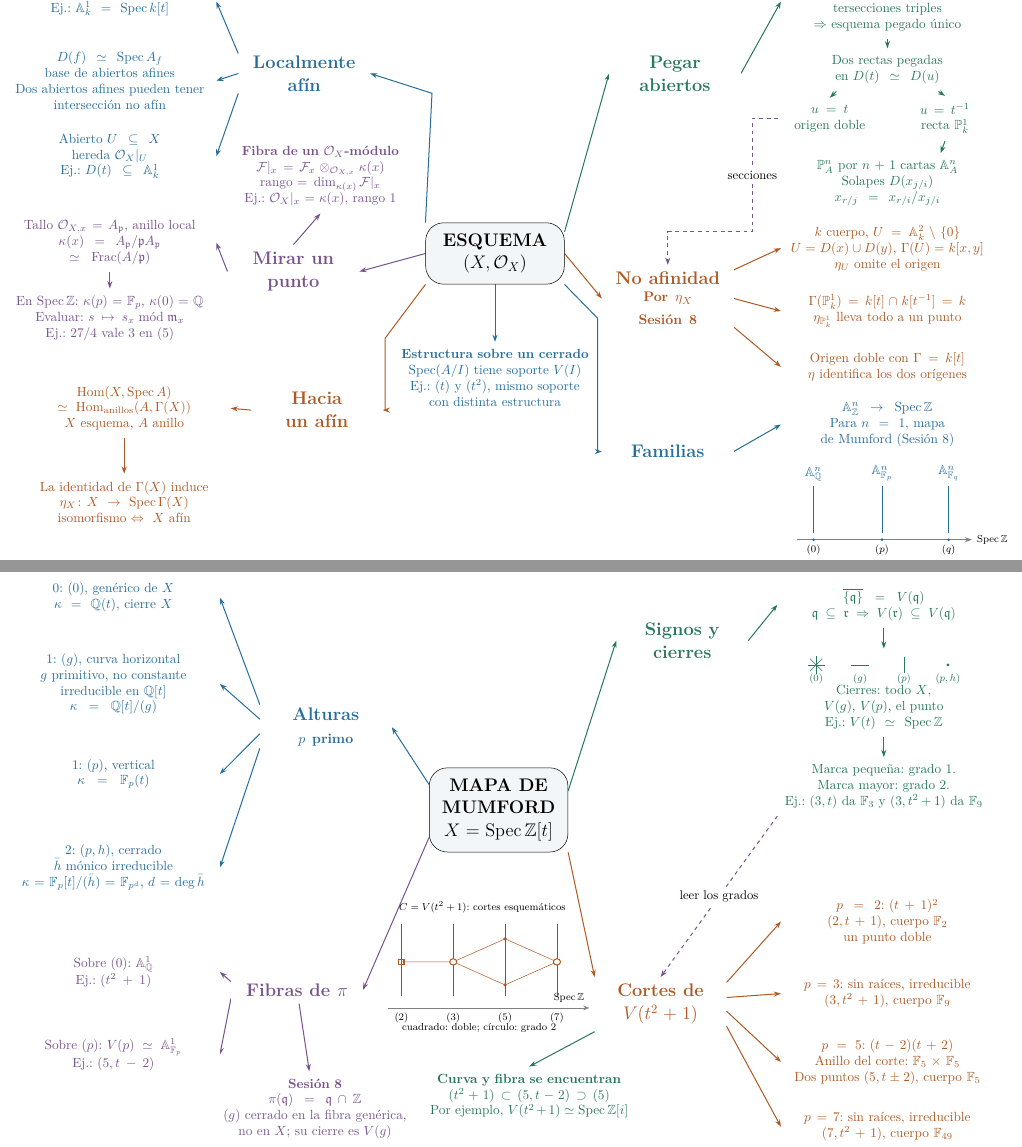
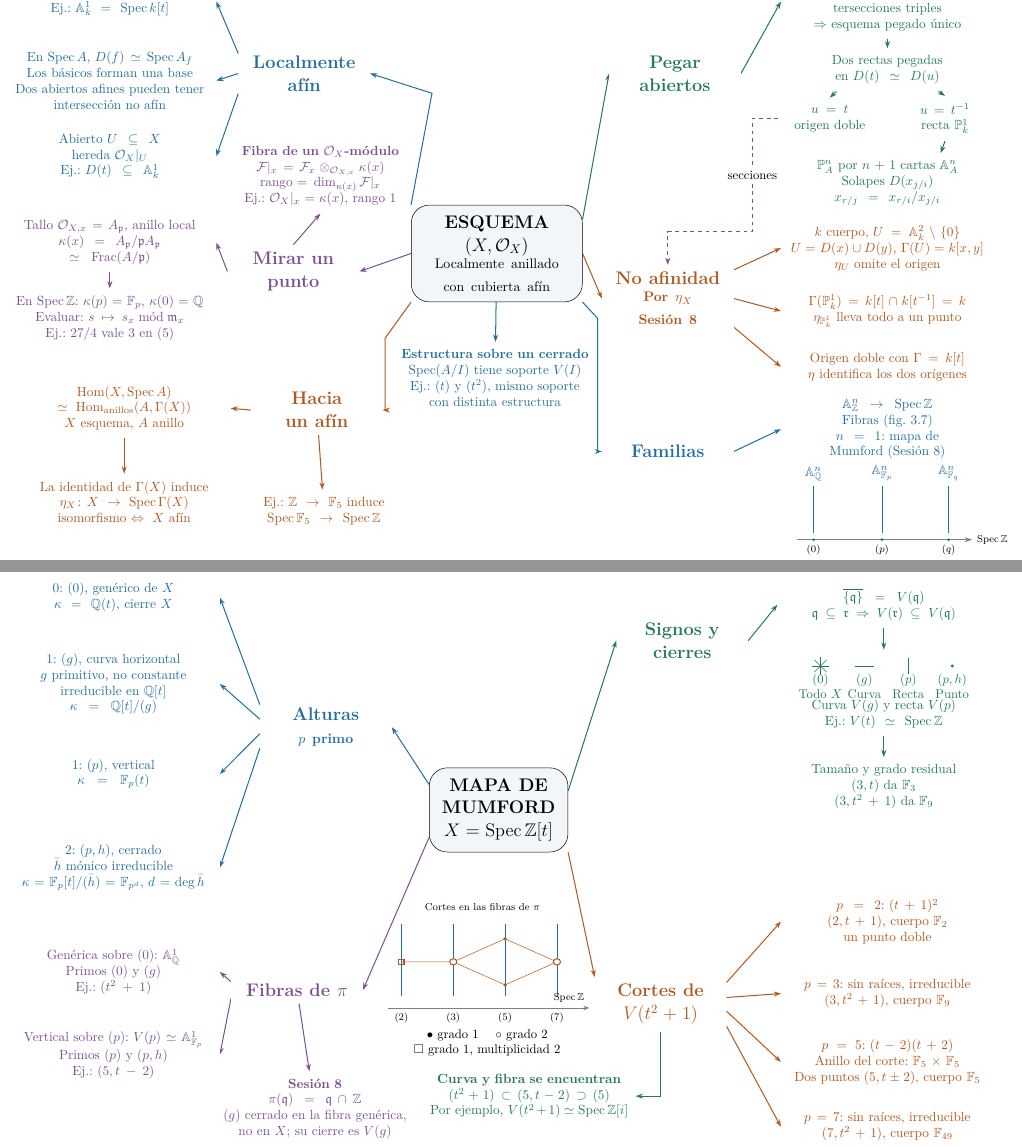
Before and after one commit to MrPaborru/Tareas-Teoria-de-Esquemas, a LaTeX problem sheet (Recursos/mapas-tarea4.tex): two parts of pages 1 and 3 of 4, joined at a grey line, cut so that both start at the same text. Compiled offline with pdfLaTeX.

Commit message:
Integra el cotejo independiente de los mapas de la Tarea 4
Explicita la definición de esquema, las hipótesis de los básicos y un ejemplo de morfismo hacia un afín. Corrige la atribución del abierto perforado a Liu y conecta la definición de morfismo con la proposición y el lema. Completa la leyenda y vincula los tipos de primos con las fibras por contracción.

Cotejado con las páginas asignadas de Liu y los mapas de la revisión. Compilación latexmk -pdf sin desbordamientos ni referencias indefinidas. Revisión visual de las cuatro páginas A4 horizontales.

```diff
--- a/Recursos/mapas-tarea4.tex
+++ b/Recursos/mapas-tarea4.tex
@@ -24,10 +24,12 @@
 \newcommand{\finish}{\end{tikzpicture}\newpage}
 \begin{document}
 \startmap{1. Vakil · Del modelo local a las familias}{Vakil, borrador 29-VIII-2022, §§4.3.1--4.3.8, 4.4.1--4.4.10, 7.3.4 y ej. 7.3.G; ej. 3.2.Q y fig. 3.7.}
-\node[root] (r) at (13.6,9) {ESQUEMA\\$(X,\mathcal O_X)$};
+\node[root,text width=4.15cm] (r) at (13.65,9)
+  {ESQUEMA\\$(X,\mathcal O_X)$\\
+   {\normalfont\small \mbox{Localmente anillado}\\\mbox{con cubierta afín}}};
 \B{a}{8.3}{14}{Localmente afín}{blue}
 \N{a1}{2.9}{16}{Cartas $U_i\simeq\Spec A_i$\\Ej.: $\A_k^1=\Spec k[t]$}{blue}
-\N{a2}{2.9}{13.8}{$D(f)\simeq\Spec A_f$\\base de abiertos afines\\Dos abiertos afines pueden tener\\intersección no afín}{blue}
+\N{a2}{2.9}{13.8}{En $\Spec A$, $D(f)\simeq\Spec A_f$\\Los básicos forman una base\\Dos abiertos afines pueden tener\\intersección no afín}{blue}
 \N{a3}{2.9}{11.7}{Abierto $U\subseteq X$\\hereda $\mathcal O_X|_U$\\Ej.: $D(t)\subseteq\A_k^1$}{blue}
 \B{b}{8}{8.5}{Mirar un punto}{purple}
 \N{b1}{2.9}{9.3}{Tallo $\mathcal O_{X,x}=A_{\mathfrak p}$, anillo local\\$\kappa(x)=A_{\mathfrak p}/\mathfrak pA_{\mathfrak p}$\\$\simeq\operatorname{Frac}(A/\mathfrak p)$}{purple}
@@ -48,7 +50,7 @@
 \N{e2}{24.5}{7.4}{$\Gamma(\PP_k^1)=k[t]\cap k[t^{-1}]=k$\\$\eta_{\PP_k^1}$ lleva todo a un punto}{orange}
 \N{e3}{24.5}{5.85}{Origen doble con $\Gamma=k[t]$\\$\eta$ identifica los dos orígenes}{orange}
 \B{f}{18.4}{3.5}{Familias}{blue}
-\N{f1}{24.5}{4.25}{$\A_\Z^n\to\Spec\Z$\\Para $n=1$, mapa de Mumford (Sesión 8)}{blue}
+\N{f1}{24.5}{4.12}{$\A_\Z^n\to\Spec\Z$\\Fibras (fig. 3.7)\\$n=1$: mapa de Mumford (Sesión 8)}{blue}
 \begin{scope}[shift={(22.0,1.05)}]
   \draw[edge,gray] (0,0)--(4.85,0);
   \node[anchor=west,font=\scriptsize] at (4.85,0) {$\Spec\Z$};
@@ -71,6 +73,8 @@
 \D{b1}{b2}{purple}
 \LeftBranch{c}{c1}{orange}
 \D{c1}{c2}{orange}
+\N{exafin}{8.85}{1.85}{Ej.: $\Z\to\F_5$ induce\\$\Spec\F_5\to\Spec\Z$}{orange}
+\D{c}{exafin}{orange}
 \E{d}{d1}{green}
 \D{d1}{d2}{green}
 \draw[edge,green] ($(d2.south)!.48!(d2.south west)$)--(doble.north);
@@ -133,12 +139,12 @@
 \N{h2}{3}{11.3}{$1$: $(p)$, vertical\\$\kappa=\F_p(t)$}{blue}
 \N{h3}{3}{8.7}{$2$: $(p,h)$, cerrado\\$\bar h$ mónico irreducible\\$\kappa=\F_p[t]/(\bar h)=\F_{p^d}$, $d=\deg\bar h$}{blue}
 \B{f}{8.1}{5.3}{Fibras de $\pi$}{purple}
-\N{f0}{3}{5.8}{Sobre $(0)$: $\A_\Q^1$\\Ej.: $(t^2+1)$}{purple}
-\N{fp}{3}{3.5}{Sobre $(p)$: $V(p)\simeq\A_{\F_p}^1$\\Ej.: $(5,t-2)$}{purple}
+\N{f0}{3}{5.8}{Genérica sobre $(0)$: $\A_\Q^1$\\Primos $(0)$ y $(g)$\\Ej.: $(t^2+1)$}{purple}
+\N{fp}{3}{3.5}{Vertical sobre $(p)$: $V(p)\simeq\A_{\F_p}^1$\\Primos $(p)$ y $(p,h)$\\Ej.: $(5,t-2)$}{purple}
 \N{pi}{8.6}{2}{\textbf{Sesión 8}\\$\pi(\mathfrak q)=\mathfrak q\cap\Z$\\$(g)$ cerrado en la fibra genérica,\\no en $X$; su cierre es $V(g)$}{purple}
 
 \begin{scope}[shift={(11.0,4.8)},x=.9cm,y=.8cm]
-\node[font=\scriptsize,align=center] at (2.5,3.5) {$C=V(t^2+1)$: cortes esquemáticos};
+\node[font=\scriptsize,align=center] at (2.5,3.5) {Cortes en las fibras de $\pi$};
 \draw[-{Stealth},gray] (-.4,0)--(5.8,0); \node[font=\scriptsize,anchor=east] at (5.8,0.35) {$\Spec\Z$};
 \foreach \x/\p in {0/2,1.6/3,3.2/5,4.8/7}{\draw[blue] (\x,.4)--(\x,2.9);\node[font=\scriptsize,below] at (\x,0) {$(\p)$};}
 \draw[orange] (0,1.6)--(1.6,1.6)--(3.2,2.4)--(4.8,1.6);
@@ -146,4 +152,3 @@
 \draw[orange,thick] (-.08,1.52) rectangle (.08,1.68);
 \foreach \x in {1.6,4.8}{\draw[orange,thick,fill=white] (\x,1.6) circle (.11);}
 \foreach \y in {.8,2.4}{\fill[orange] (3.2,\y) circle (.06);}
-\node[font=\scriptsize] at (2.4,-.7) {cuadrado: doble; círculo: grado 2};
@@ -169,19 +177,19 @@
 \N{v1}{24.4}{16}{$\overline{\{\mathfrak q\}}=V(\mathfrak q)$\\$\mathfrak q\subseteq\mathfrak r\Rightarrow V(\mathfrak r)\subseteq V(\mathfrak q)$}{green}
 \node[leaf,text=green] (v2) at (24.4,13.55)
   {\begin{tikzpicture}[x=1.22cm,y=.65cm,baseline=(current bounding box.center),
-                        every node/.style={font=\scriptsize,inner sep=0pt}]
-    \foreach \x/\name in {0/{(0)},1/{(g)},2/{(p)},3/{(p,h)}}
-      {\node at (\x,-.62) {$\name$};}
+                        every node/.style={font=\footnotesize,inner sep=0pt}]
+    \foreach \x/\name/\signtext in {0/{(0)}/{Todo $X$},1/{(g)}/Curva,2/{(p)}/Recta,3/{(p,h)}/Punto}
+      {\node at (\x,-.62) {$\name$}; \node at (\x,-1.2) {\signtext};}
     \foreach \a in {0,45,...,315} {\draw (0,0)--++(\a:2.4mm);}
     \draw (.79,0)--(1.21,0);
     \draw (2,-.33)--(2,.33);
     \fill (3,0) circle (1.25pt);
-  \end{tikzpicture}\\Cierres: todo $X$, $V(g)$, $V(p)$, el punto\\Ej.: $V(t)\simeq\Spec\Z$};
+  \end{tikzpicture}\\Curva $V(g)$ y recta $V(p)$\\Ej.: $V(t)\simeq\Spec\Z$};
 \N{inc}{14.55}{2.35}{\textbf{Curva y fibra se encuentran}\\$(t^2+1)\subset(5,t-2)\supset(5)$\\Por ejemplo, $V(t^2+1)\simeq\Spec\Z[i]$}{green}
-\N{v3}{24.4}{10.95}{Marca pequeña: grado 1.\\Marca mayor: grado 2.\\Ej.: $(3,t)$ da $\F_3$ y $(3,t^2+1)$ da $\F_9$}{green}
+\N{v3}{24.4}{10.95}{Tamaño y grado residual\\$(3,t)$ da $\F_3$\\$(3,t^2+1)$ da $\F_9$}{green}
 \rightedge{r}{v}{green}{.45}\E{v}{v1}{green}\D{v1}{v2}{green}\D{v2}{v3}{green}
-\draw[cross] (v3.south west) -- node[tag,midway]{leer los grados} (c.north);
-\draw[edge,green] (c.south west)--(inc.north);
+
+\draw[edge,green] (c.south) |- (inc.east);
 \finish
 \startmap{4. Serratos · De la factorización a los puntos}{Serratos, arXiv:2304.03523v2, pp. 1--2. Cortes y lectura aritmética cotejados con Sesión 8.}
 \arith{CURVA EN\\$\Spec\Z[t]$}
```
Also changed, not shown: Recursos/mapas-tarea4.pdf, Recursos/mapas-tarea4.tex (27 more changed lines).
